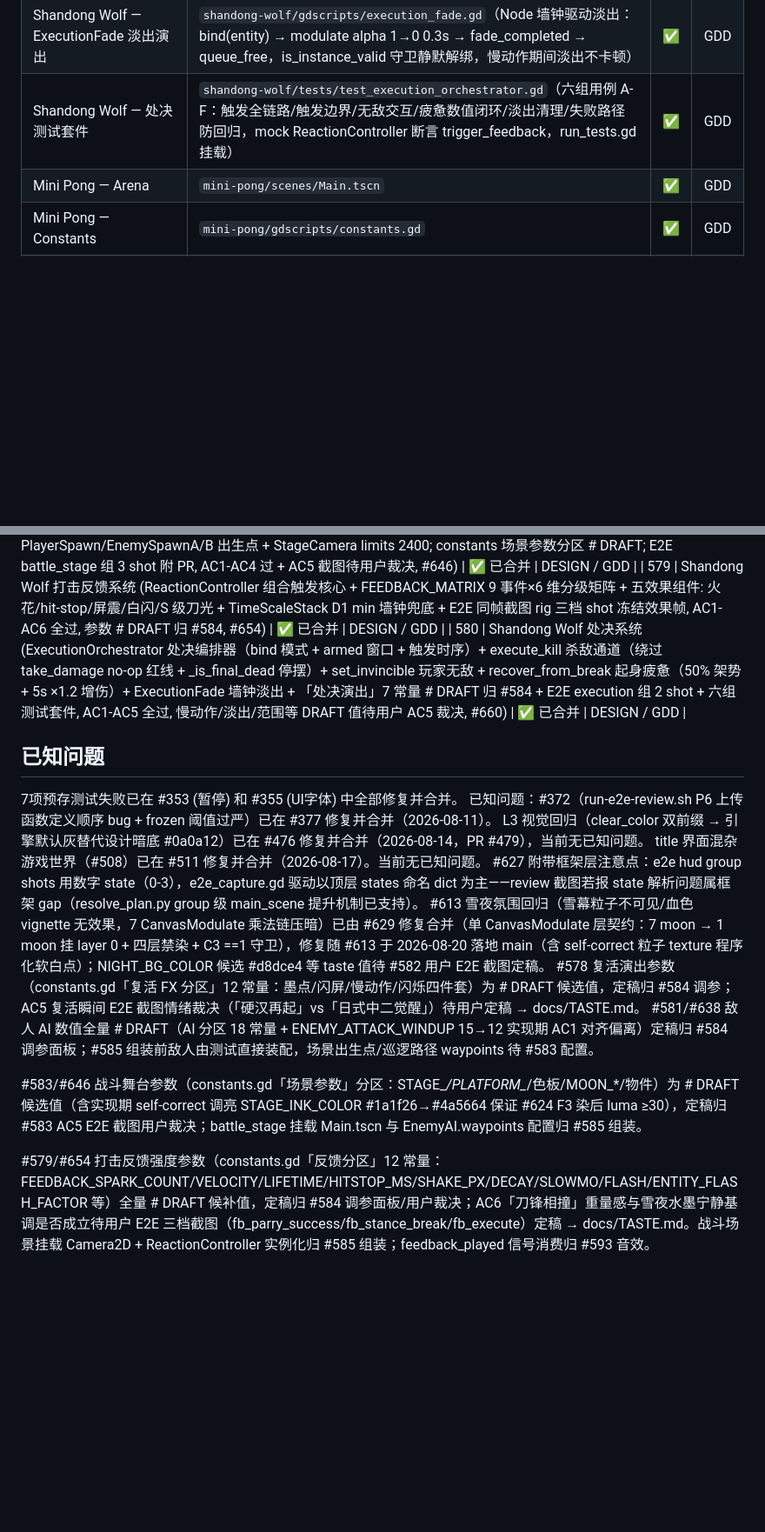
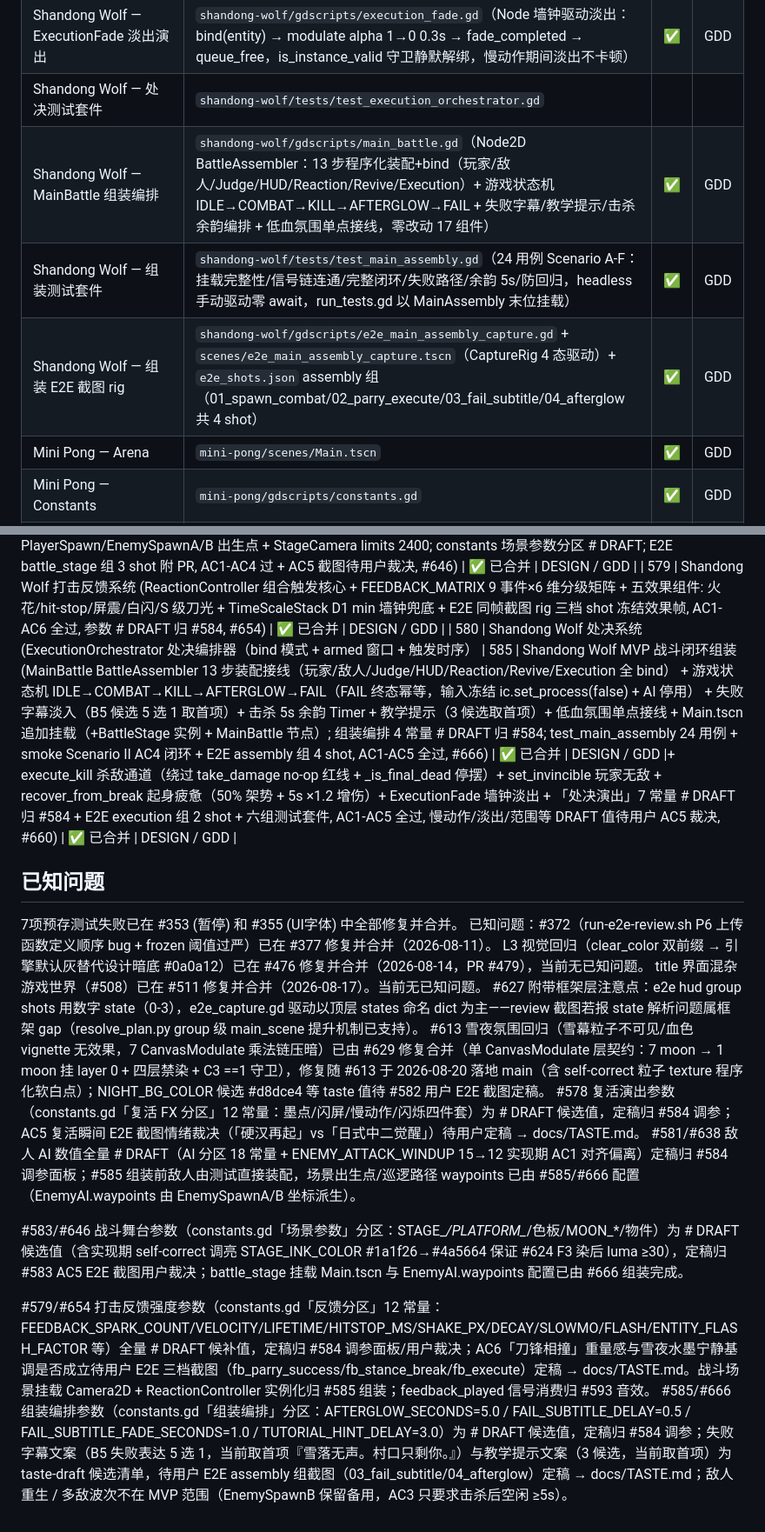
Before and after one commit to devvi/agent-game-test, a Markdown page: docs/PROJECT.md, 2 parts joined by grey strips. Shown at 87% size. GitHub-like rendering; blank space fills up the shorter version.

Commit message:
docs: update GDD + PROJECT.md for MVP 战斗闭环组装 (#585) (#666)

```diff
--- a/docs/PROJECT.md
+++ b/docs/PROJECT.md
@@ -70,7 +70,10 @@
 | Shandong Wolf — 反馈测试套件 | `shandong-wolf/tests/test_reaction_controller.gd`（28 用例 Scenario A-G：矩阵单调/时间栈三路径/火花 burst/屏震衰减/白闪双通道/四要素同帧/碰撞点推导，run_tests.gd 第 13 套件） | ✅ | GDD |
 | Shandong Wolf — ExecutionOrchestrator 处决编排器 | `shandong-wolf/gdscripts/execution_orchestrator.gd`（Node 编排器：bind_player/bind_enemy/bind_judge/bind_input/bind_feedback 幂等接线（#578 先例）+ stance_broken→armed 窗口 3s 计时 + attack_pressed 距离/armed/玩家存活校验 → _trigger_execution 时序序列（无敌→转移→杀敌→S 级反馈→淡出）+ armed 到期 recover_from_break，headless _process 手动推进） | ✅ | GDD |
 | Shandong Wolf — ExecutionFade 淡出演出 | `shandong-wolf/gdscripts/execution_fade.gd`（Node 墙钟驱动淡出：bind(entity) → modulate alpha 1→0 0.3s → fade_completed → queue_free，is_instance_valid 守卫静默解绑，慢动作期间淡出不卡顿） | ✅ | GDD |
-| Shandong Wolf — 处决测试套件 | `shandong-wolf/tests/test_execution_orchestrator.gd`（六组用例 A-F：触发全链路/触发边界/无敌交互/疲惫数值闭环/淡出清理/失败路径防回归，mock ReactionController 断言 trigger_feedback，run_tests.gd 挂载） | ✅ | GDD |
+| Shandong Wolf — 处决测试套件 | `shandong-wolf/tests/test_execution_orchestrator.gd`
+| Shandong Wolf — MainBattle 组装编排 | `shandong-wolf/gdscripts/main_battle.gd`（Node2D BattleAssembler：13 步程序化装配+bind（玩家/敌人/Judge/HUD/Reaction/Revive/Execution）+ 游戏状态机 IDLE→COMBAT→KILL→AFTERGLOW→FAIL + 失败字幕/教学提示/击杀余韵编排 + 低血氛围单点接线，零改动 17 组件） | ✅ | GDD |
+| Shandong Wolf — 组装测试套件 | `shandong-wolf/tests/test_main_assembly.gd`（24 用例 Scenario A-F：挂载完整性/信号链连通/完整闭环/失败路径/余韵 5s/防回归，headless 手动驱动零 await，run_tests.gd 以 MainAssembly 末位挂载） | ✅ | GDD |
+| Shandong Wolf — 组装 E2E 截图 rig | `shandong-wolf/gdscripts/e2e_main_assembly_capture.gd` + `scenes/e2e_main_assembly_capture.tscn`（CaptureRig 4 态驱动）+ `e2e_shots.json` assembly 组（01_spawn_combat/02_parry_execute/03_fail_subtitle/04_afterglow 共 4 shot） | ✅ | GDD |（六组用例 A-F：触发全链路/触发边界/无敌交互/疲惫数值闭环/淡出清理/失败路径防回归，mock ReactionController 断言 trigger_feedback，run_tests.gd 挂载） | ✅ | GDD |
 | Mini Pong — Arena | `mini-pong/scenes/Main.tscn` | ✅ | GDD |
 | Mini Pong — Constants | `mini-pong/gdscripts/constants.gd` | ✅ | GDD |
 | Mini Pong — ScoreFlash | `mini-pong/gdscripts/score_flash.gd` | ✅ | GDD |
@@ -133,7 +136,8 @@
 | 578 | Shandong Wolf 两条命原地复活系统 (ReviveOrchestrator 自动复活编排: died(final=false)→1s 计时→revive(), 与 F 键手动路径双路径幂等收敛; ReviveFX 演出四件套: 墨点 burst/瞬态闪屏/慢动作/无敌闪烁, 12 演出常量 # DRAFT 归 #584, SW-015 终态契约固化, AC1-AC5 全过) | ✅ 已合并 | DESIGN / GDD |
 | 583 | Shandong Wolf 雪夜山东村战斗场景 (battle_stage.tscn 纯声明式战斗舞台: 单一连续碰撞面 2400px + 视觉 3 段雪堆高差 60-100px + 草屋×2/枯树×2 墨色剪影 + 山峦远景 + 苍月 Mesh2D 径向渐变 + moon_glow 光晕 shader + PlayerSpawn/EnemySpawnA/B 出生点 + StageCamera limits 2400; constants 场景参数分区 # DRAFT; E2E battle_stage 组 3 shot 附 PR, AC1-AC4 过 + AC5 截图待用户裁决, #646) | ✅ 已合并 | DESIGN / GDD |
 | 579 | Shandong Wolf 打击反馈系统 (ReactionController 组合触发核心 + FEEDBACK_MATRIX 9 事件×6 维分级矩阵 + 五效果组件: 火花/hit-stop/屏震/白闪/S 级刀光 + TimeScaleStack D1 min 墙钟兜底 + E2E 同帧截图 rig 三档 shot 冻结效果帧, AC1-AC6 全过, 参数 # DRAFT 归 #584, #654) | ✅ 已合并 | DESIGN / GDD |
-| 580 | Shandong Wolf 处决系统 (ExecutionOrchestrator 处决编排器（bind 模式 + armed 窗口 + 触发时序）+ execute_kill 杀敌通道（绕过 take_damage no-op 红线 + _is_final_dead 停摆）+ set_invincible 玩家无敌 + recover_from_break 起身疲惫（50% 架势 + 5s ×1.2 增伤）+ ExecutionFade 墙钟淡出 + 「处决演出」7 常量 # DRAFT 归 #584 + E2E execution 组 2 shot + 六组测试套件, AC1-AC5 全过, 慢动作/淡出/范围等 DRAFT 值待用户 AC5 裁决, #660) | ✅ 已合并 | DESIGN / GDD |
+| 580 | Shandong Wolf 处决系统 (ExecutionOrchestrator 处决编排器（bind 模式 + armed 窗口 + 触发时序）
+| 585 | Shandong Wolf MVP 战斗闭环组装 (MainBattle BattleAssembler 13 步装配接线（玩家/敌人/Judge/HUD/Reaction/Revive/Execution 全 bind） + 游戏状态机 IDLE→COMBAT→KILL→AFTERGLOW→FAIL（FAIL 终态幂等，输入冻结 ic.set_process(false) + AI 停用） + 失败字幕淡入（B5 候选 5 选 1 取首项）+ 击杀 5s 余韵 Timer + 教学提示（3 候选取首项）+ 低血氛围单点接线 + Main.tscn 追加挂载（+BattleStage 实例 + MainBattle 节点）; 组装编排 4 常量 # DRAFT 归 #584; test_main_assembly 24 用例 + smoke Scenario II AC4 闭环 + E2E assembly 组 4 shot, AC1-AC5 全过, #666) | ✅ 已合并 | DESIGN / GDD |+ execute_kill 杀敌通道（绕过 take_damage no-op 红线 + _is_final_dead 停摆）+ set_invincible 玩家无敌 + recover_from_break 起身疲惫（50% 架势 + 5s ×1.2 增伤）+ ExecutionFade 墙钟淡出 + 「处决演出」7 常量 # DRAFT 归 #584 + E2E execution 组 2 shot + 六组测试套件, AC1-AC5 全过, 慢动作/淡出/范围等 DRAFT 值待用户 AC5 裁决, #660) | ✅ 已合并 | DESIGN / GDD |
 ## 已知问题
 
 7项预存测试失败已在 #353 (暂停) 和 #355 (UI字体) 中全部修复并合并。
@@ -143,8 +147,9 @@ title 界面混杂游戏世界（#508）已在 #511 修复并合并（2026-08-17
 #627 附带框架层注意点：e2e hud group shots 用数字 state（0-3），e2e_capture.gd 驱动以顶层 states 命名 dict 为主——review 截图若报 state 解析问题属框架 gap（resolve_plan.py group 级 main_scene 提升机制已支持）。
 #613 雪夜氛围回归（雪幕粒子不可见/血色 vignette 无效果，7 CanvasModulate 乘法链压暗）已由 #629 修复合并（单 CanvasModulate 层契约：7 moon → 1 moon 挂 layer 0 + 四层禁染 + C3 ==1 守卫），修复随 #613 于 2026-08-20 落地 main（含 self-correct 粒子 texture 程序化软白点）；NIGHT_BG_COLOR 候选 #d8dce4 等 taste 值待 #582 用户 E2E 截图定稿。
 #578 复活演出参数（constants.gd「复活 FX 分区」12 常量：墨点/闪屏/慢动作/闪烁四件套）为 # DRAFT 候选值，定稿归 #584 调参；AC5 复活瞬间 E2E 截图情绪裁决（「硬汉再起」vs「日式中二觉醒」）待用户定稿 → docs/TASTE.md。
-#581/#638 敌人 AI 数值全量 # DRAFT（AI 分区 18 常量 + ENEMY_ATTACK_WINDUP 15→12 实现期 AC1 对齐偏离）定稿归 #584 调参面板；#585 组装前敌人由测试直接装配，场景出生点/巡逻路径 waypoints 待 #583 配置。
+#581/#638 敌人 AI 数值全量 # DRAFT（AI 分区 18 常量 + ENEMY_ATTACK_WINDUP 15→12 实现期 AC1 对齐偏离）定稿归 #584 调参面板；#585 组装前敌人由测试直接装配，场景出生点/巡逻路径 waypoints 已由 #585/#666 配置（EnemyAI.waypoints 由 EnemySpawnA/B 坐标派生）。
 
-#583/#646 战斗舞台参数（constants.gd「场景参数」分区：STAGE_*/PLATFORM_*/色板/MOON_*/物件）为 # DRAFT 候选值（含实现期 self-correct 调亮 STAGE_INK_COLOR #1a1f26→#4a5664 保证 #624 F3 染后 luma ≥30），定稿归 #583 AC5 E2E 截图用户裁决；battle_stage 挂载 Main.tscn 与 EnemyAI.waypoints 配置归 #585 组装。
+#583/#646 战斗舞台参数（constants.gd「场景参数」分区：STAGE_*/PLATFORM_*/色板/MOON_*/物件）为 # DRAFT 候选值（含实现期 self-correct 调亮 STAGE_INK_COLOR #1a1f26→#4a5664 保证 #624 F3 染后 luma ≥30），定稿归 #583 AC5 E2E 截图用户裁决；battle_stage 挂载 Main.tscn 与 EnemyAI.waypoints 配置已由 #666 组装完成。
 
 #579/#654 打击反馈强度参数（constants.gd「反馈分区」12 常量：FEEDBACK_SPARK_COUNT/VELOCITY/LIFETIME/HITSTOP_MS/SHAKE_PX/DECAY/SLOWMO/FLASH/ENTITY_FLASH_FACTOR 等）全量 # DRAFT 候补值，定稿归 #584 调参面板/用户裁决；AC6「刀锋相撞」重量感与雪夜水墨宁静基调是否成立待用户 E2E 三档截图（fb_parry_success/fb_stance_break/fb_execute）定稿 → docs/TASTE.md。战斗场景挂载 Camera2D + ReactionController 实例化归 #585 组装；feedback_played 信号消费归 #593 音效。
+#585/#666 组装编排参数（constants.gd「组装编排」分区：AFTERGLOW_SECONDS=5.0 / FAIL_SUBTITLE_DELAY=0.5 / FAIL_SUBTITLE_FADE_SECONDS=1.0 / TUTORIAL_HINT_DELAY=3.0）为 # DRAFT 候选值，定稿归 #584 调参；失败字幕文案（B5 失败表达 5 选 1，当前取首项『雪落无声。村口只剩你。』）与教学提示文案（3 候选，当前取首项）为 taste-draft 候选清单，待用户 E2E assembly 组截图（03_fail_subtitle/04_afterglow）定稿 → docs/TASTE.md；敌人重生 / 多敌波次不在 MVP 范围（EnemySpawnB 保留备用，AC3 只要求击杀后空闲 ≥5s）。
```
Also changed, not shown: other parts of docs/PROJECT.md (+2 -2 lines), 2 other files.
